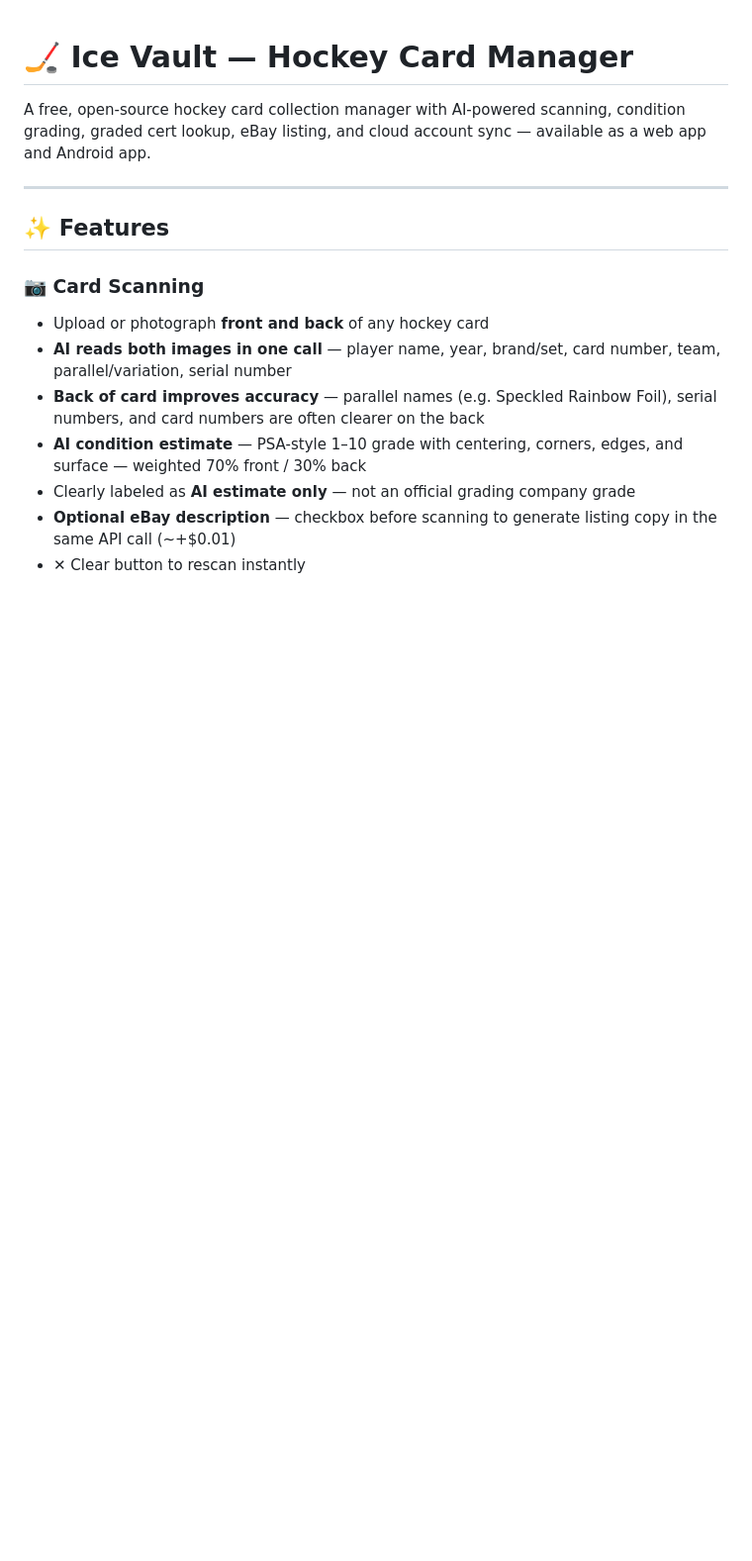
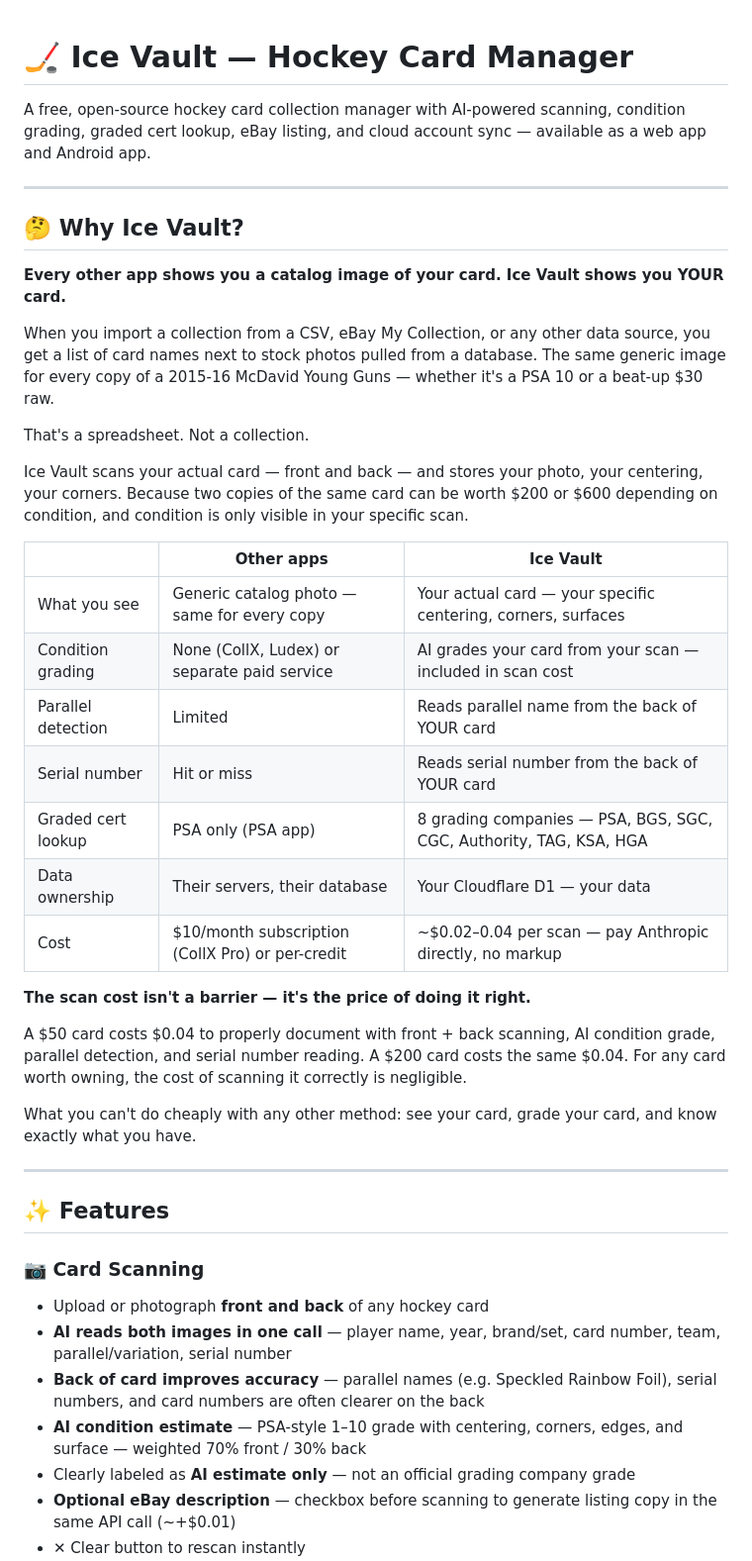
Before and after one commit to Ciiiv/icevault, a Markdown page: README.md, the part around the change. Shown at 99% size. GitHub-like rendering; blank space fills up the shorter version.

```diff
--- a/README.md
+++ b/README.md
@@ -1,6 +1,34 @@
 # 🏒 Ice Vault — Hockey Card Manager
 
 A free, open-source hockey card collection manager with AI-powered scanning, condition grading, graded cert lookup, eBay listing, and cloud account sync — available as a web app and Android app.
+
+---
+
+## 🤔 Why Ice Vault?
+
+**Every other app shows you a catalog image of your card. Ice Vault shows you YOUR card.**
+
+When you import a collection from a CSV, eBay My Collection, or any other data source, you get a list of card names next to stock photos pulled from a database. The same generic image for every copy of a 2015-16 McDavid Young Guns — whether it's a PSA 10 or a beat-up $30 raw.
+
+That's a spreadsheet. Not a collection.
+
+Ice Vault scans your actual card — front and back — and stores your photo, your centering, your corners. Because two copies of the same card can be worth $200 or $600 depending on condition, and condition is only visible in your specific scan.
+
+| | Other apps | Ice Vault |
+|--|-----------|----------|
+| What you see | Generic catalog photo — same for every copy | Your actual card — your specific centering, corners, surfaces |
+| Condition grading | None (CollX, Ludex) or separate paid service | AI grades your card from your scan — included in scan cost |
+| Parallel detection | Limited | Reads parallel name from the back of YOUR card |
+| Serial number | Hit or miss | Reads serial number from the back of YOUR card |
+| Graded cert lookup | PSA only (PSA app) | 8 grading companies — PSA, BGS, SGC, CGC, Authority, TAG, KSA, HGA |
+| Data ownership | Their servers, their database | Your Cloudflare D1 — your data |
+| Cost | $10/month subscription (CollX Pro) or per-credit | ~$0.02–0.04 per scan — pay Anthropic directly, no markup |
+
+**The scan cost isn't a barrier — it's the price of doing it right.**
+
+A $50 card costs $0.04 to properly document with front + back scanning, AI condition grade, parallel detection, and serial number reading. A $200 card costs the same $0.04. For any card worth owning, the cost of scanning it correctly is negligible.
+
+What you can't do cheaply with any other method: see your card, grade your card, and know exactly what you have.
 
 ---
 
```
